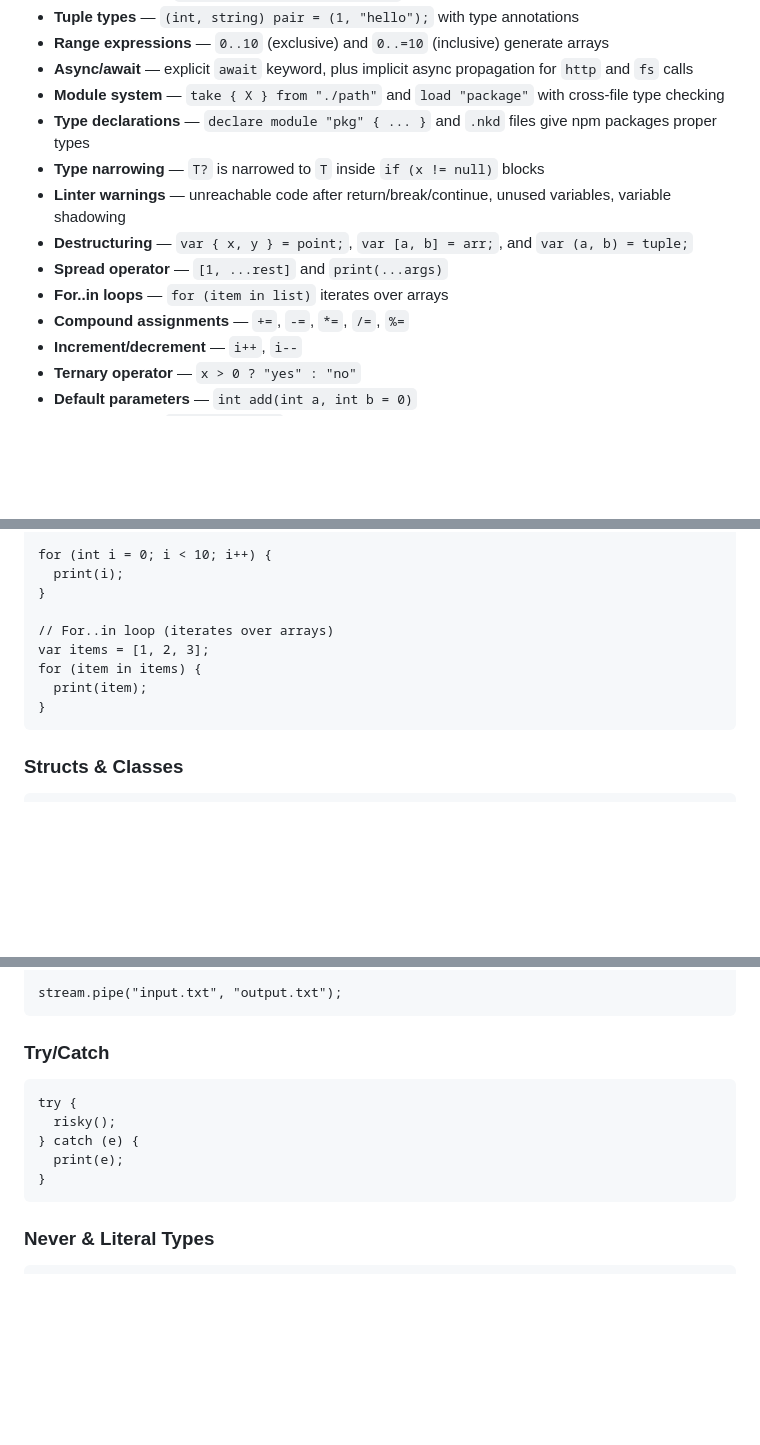
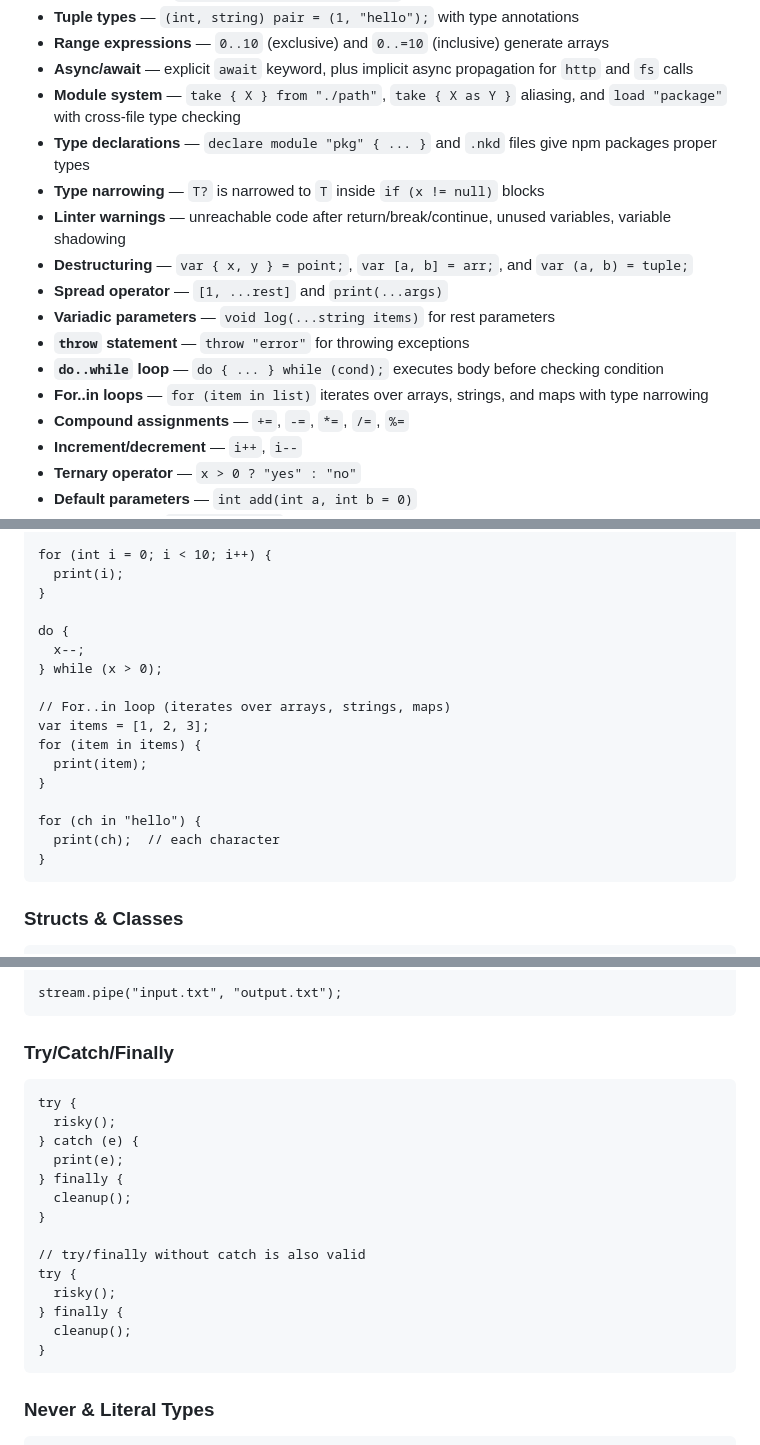
Before and after one commit to AhmedSakliBouhlel/namekian, a Markdown page: README.md, 3 parts joined by grey strips. GitHub-like rendering; blank space fills up the shorter version.

Commit message:
Update README with new language features and 510 test count
Add throw, do..while, try/finally, import aliasing, variadic params,
for..in string/map iteration, and scope-aware rename to docs.

````diff
--- a/README.md
+++ b/README.md
@@ -30,13 +30,16 @@ print(result); // 7
 - **Tuple types** — `(int, string) pair = (1, "hello");` with type annotations
 - **Range expressions** — `0..10` (exclusive) and `0..=10` (inclusive) generate arrays
 - **Async/await** — explicit `await` keyword, plus implicit async propagation for `http` and `fs` calls
-- **Module system** — `take { X } from "./path"` and `load "package"` with cross-file type checking
+- **Module system** — `take { X } from "./path"`, `take { X as Y }` aliasing, and `load "package"` with cross-file type checking
 - **Type declarations** — `declare module "pkg" { ... }` and `.nkd` files give npm packages proper types
 - **Type narrowing** — `T?` is narrowed to `T` inside `if (x != null)` blocks
 - **Linter warnings** — unreachable code after return/break/continue, unused variables, variable shadowing
 - **Destructuring** — `var { x, y } = point;`, `var [a, b] = arr;`, and `var (a, b) = tuple;`
 - **Spread operator** — `[1, ...rest]` and `print(...args)`
-- **For..in loops** — `for (item in list)` iterates over arrays
+- **Variadic parameters** — `void log(...string items)` for rest parameters
+- **`throw` statement** — `throw "error"` for throwing exceptions
+- **`do..while` loop** — `do { ... } while (cond);` executes body before checking condition
+- **For..in loops** — `for (item in list)` iterates over arrays, strings, and maps with type narrowing
 - **Compound assignments** — `+=`, `-=`, `*=`, `/=`, `%=`
 - **Increment/decrement** — `i++`, `i--`
 - **Ternary operator** — `x > 0 ? "yes" : "no"`
@@ -331,10 +334,18 @@ for (int i = 0; i < 10; i++) {
   print(i);
 }
 
-// For..in loop (iterates over arrays)
+do {
+  x--;
+} while (x > 0);
+
+// For..in loop (iterates over arrays, strings, maps)
 var items = [1, 2, 3];
 for (item in items) {
   print(item);
+}
+
+for (ch in "hello") {
+  print(ch);  // each character
 }
 ```
 
@@ -574,13 +586,22 @@ writer.close();
 stream.pipe("input.txt", "output.txt");
 ```
 
-### Try/Catch
+### Try/Catch/Finally
 
 ```
 try {
   risky();
 } catch (e) {
   print(e);
+} finally {
+  cleanup();
+}
+
+// try/finally without catch is also valid
+try {
+  risky();
+} finally {
+  cleanup();
 }
 ```
 
````
Also changed, not shown: other parts of README.md (+3 -2 lines).
